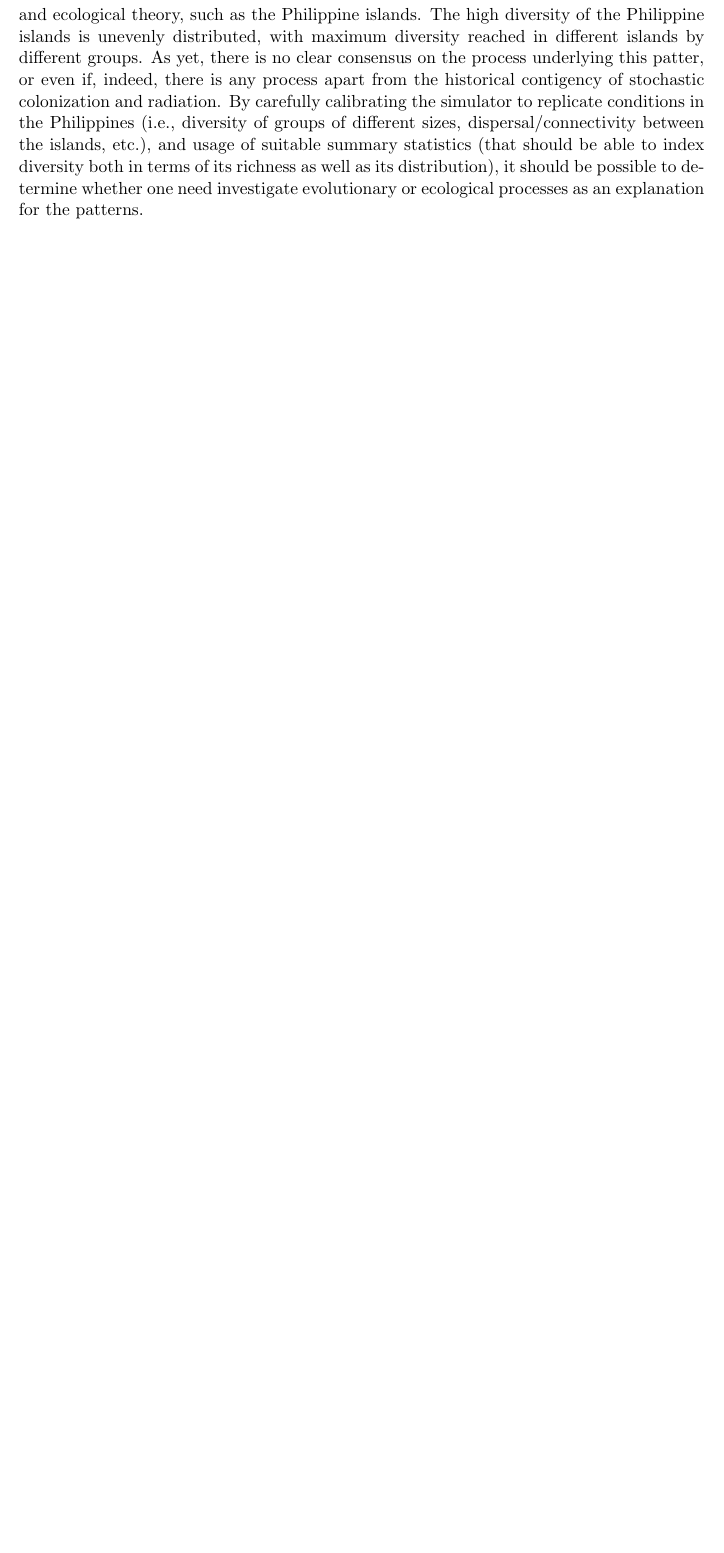
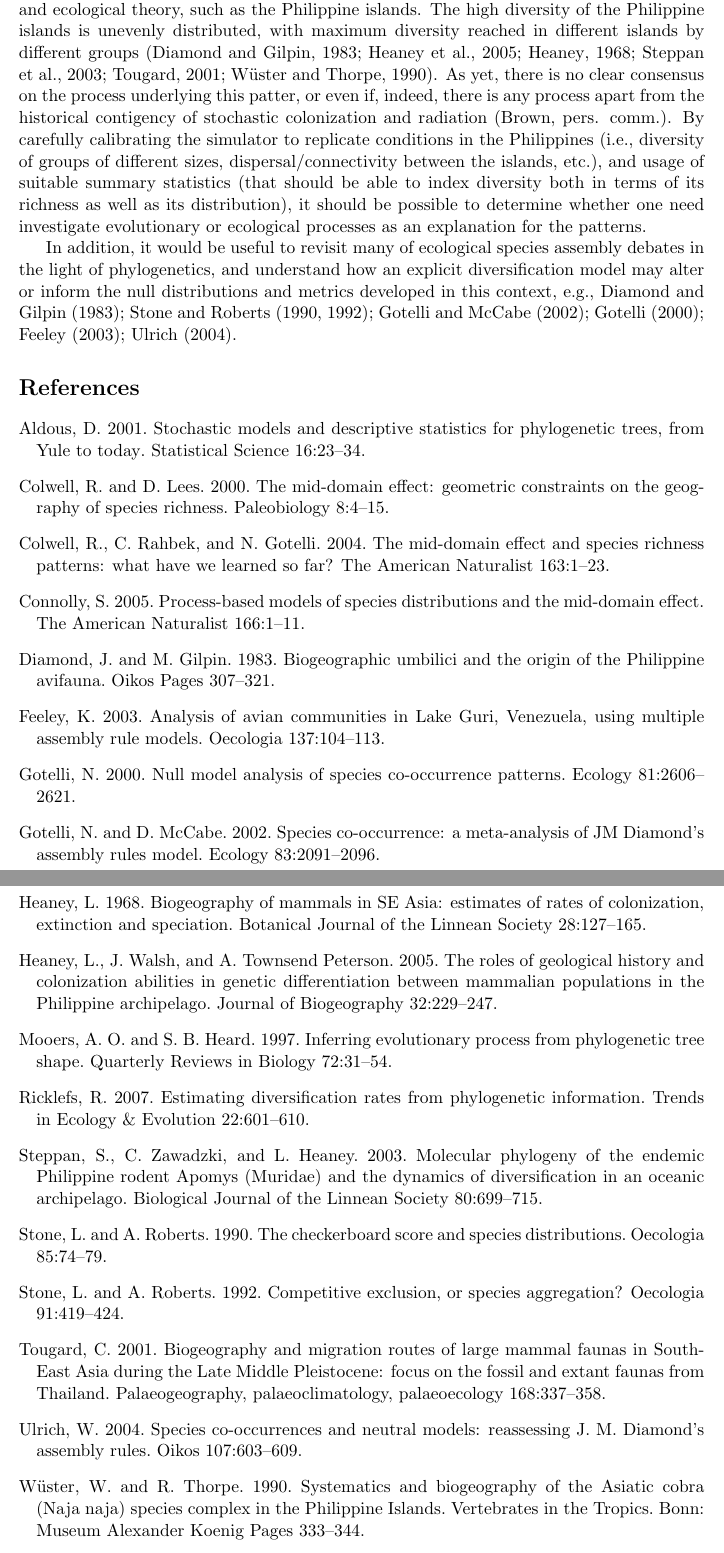
Before and after one commit to jeetsukumaran/Archipelago1, a LaTeX document (doc/presentation-quantecol/paper.tex, which reads doc/presentation-quantecol/refs.bib): part of page 7 of 7 before the commit and two parts of pages 8 and 9 of 9 after it, the two joined at a grey line, cut so that both start at the same text, the shorter picture padded with empty space. Compiled offline with pdfLaTeX.

Commit message:
added references

```diff
--- a/doc/presentation-quantecol/paper.tex
+++ b/doc/presentation-quantecol/paper.tex
@@ -6,6 +6,7 @@
 %\usepackage[parfill]{parskip}    % Activate to begin paragraphs with an empty line rather than an indent
 \usepackage{graphicx}
 \usepackage{amssymb}
+\usepackage{natbib}
 \usepackage{epstopdf}
 \DeclareGraphicsRule{.tif}{png}{.png}{`convert #1 `dirname #1`/`basename #1 .tif`.png}
 \usepackage{array}
@@ -161,8 +162,13 @@ They do provide for an alternate justification of the mid-domain effect, however
 
 By generating null distributions of diversity under the process of random (neutral) diversification and dispersal, and comparing these distributions using various summary statistics or indexes, such as the checkerboard score etc., to actual observed diversity, this simulator can be used to identify systems in which processes \textit{other} than random diversification and dispersal are operating.
 There is a large scope for studies of this kind, especially in island archipelagos that are only recently beginning to be studied using modern phylogenetic and ecological theory, such as the Philippine islands.
-The high diversity of the Philippine islands is unevenly distributed, with maximum diversity reached in different islands by different groups.
-As yet, there is no clear consensus on the process underlying this patter, or even if, indeed, there is any process apart from the historical contigency of stochastic colonization and radiation.
+The high diversity of the Philippine islands is unevenly distributed, with maximum diversity reached in different islands by different groups \citep{Diamond1983a,Heaney2005a,Heaney1968a,Steppan2003a,Tougard2001a,Wuster1990a}.
+As yet, there is no clear consensus on the process underlying this patter, or even if, indeed, there is any process apart from the historical contigency of stochastic colonization and radiation (Brown, pers. comm.).
 By carefully calibrating the simulator to replicate conditions in the Philippines (i.e., diversity of groups of different sizes, dispersal/connectivity between the islands, etc.), and usage of suitable summary statistics (that should be able to index diversity both in terms of its richness as well as its distribution), it should be possible to determine whether one need investigate evolutionary or ecological processes as an explanation for the patterns.
 
+In addition, it would be useful to revisit many of ecological species assembly debates in the light of phylogenetics, and understand how an explicit diversification model may alter or inform the null distributions and metrics developed in this context, e.g., \citet{Diamond1983a, Stone1990a, Stone1992a, Gotelli2002a, Gotelli2000a, Feeley2003a, Ulrich2004a}.
+
+\bibliographystyle{sysbio}
+\bibliography{refs}
+
 \end{document}
--- /dev/null
+++ b/doc/presentation-quantecol/refs.bib
@@ -0,0 +1,32 @@
+%% This BibTeX bibliography file was created using BibDesk.
+%% http://bibdesk.sourceforge.net/
+
+
+%% Created for Jeet Sukumaran at 2009-12-14 02:21:37 -0600
+
+
+%% Saved with string encoding Unicode (UTF-8)
+
+
+
+@article{ricklefs2007estimating,
+	Author = {Ricklefs, R.E.},
+	Date-Added = {2009-12-14 02:21:37 -0600},
+	Date-Modified = {2009-12-14 02:21:37 -0600},
+	Journal = {Trends in Ecology \& Evolution},
+	Number = {11},
+	Pages = {601--610},
+	Publisher = {Elsevier},
+	Title = {{Estimating diversification rates from phylogenetic information}},
+	Volume = {22},
+	Year = {2007}}
+
+@article{Mooers1997,
+	Author = {Mooers, A. O. and Heard, S. B.},
+	Date-Added = {2009-12-14 01:48:21 -0600},
+	Date-Modified = {2009-12-14 01:49:18 -0600},
+	Journal = {Quarterly Reviews in Biology},
+	Pages = {31--54},
+	Title = {Inferring evolutionary process from phylogenetic tree shape},
+	Volume = {72},
+	Year = {1997}}
@@ -0,0 +39 @@
+	Pages = {21--87},
@@ -0,0 +60,6 @@
+	Number = {1},
+	Pages = {23--34},
+	Publisher = {Institute of Mathematical Statistics},
+	Title = {{Stochastic models and descriptive statistics for phylogenetic trees, from Yule to today}},
+	Volume = {16},
+	Year = {2001}}
@@ -0,0 +71,3 @@
+	Journal = {Oecologia},
+	Number = {2},
+	Pages = {281--291},
@@ -0,0 +77 @@
+	Year = {2001}}
@@ -0,0 +83,7 @@
+	Journal = {Oecologia},
+	Number = {1},
+	Pages = {104--113},
+	Publisher = {Springer},
+	Title = {{Analysis of avian communities in Lake Guri, Venezuela, using multiple assembly rule models}},
+	Volume = {137},
+	Year = {2003}}
@@ -0,0 +95,7 @@
+	Journal = {Ecology},
+	Number = {8},
+	Pages = {2091--2096},
+	Publisher = {Eco Soc America},
+	Title = {{Species co-occurrence: a meta-analysis of JM Diamond's assembly rules model}},
+	Volume = {83},
+	Year = {2002}}
@@ -0,0 +107,7 @@
+	Journal = {Ecology},
+	Number = {9},
+	Pages = {2606--2621},
+	Publisher = {Eco Soc America},
+	Title = {{Null model analysis of species co-occurrence patterns}},
+	Volume = {81},
+	Year = {2000}}
@@ -0,0 +119,7 @@
+	Journal = {Oecologia},
+	Number = {3},
+	Pages = {419--424},
+	Publisher = {Springer},
+	Title = {{Competitive exclusion, or species aggregation?}},
+	Volume = {91},
+	Year = {1992}}
@@ -0,0 +131,6 @@
+	Journal = {Oikos},
+	Number = {3},
+	Pages = {603--609},
+	Title = {{Species co-occurrences and neutral models: reassessing J. M. Diamond's assembly rules}},
+	Volume = {107},
+	Year = {2004}}
@@ -0,0 +142,7 @@
+	Journal = {Oecologia},
+	Number = {1},
+	Pages = {74--79},
+	Publisher = {Springer},
+	Title = {{The checkerboard score and species distributions}},
+	Volume = {85},
+	Year = {1990}}
@@ -0,0 +154,4 @@
+	Journal = {Vertebrates in the Tropics. Bonn: Museum Alexander Koenig},
+	Pages = {333--344},
+	Title = {{Systematics and biogeography of the Asiatic cobra (Naja naja) species complex in the Philippine Islands}},
+	Year = {1990}}
@@ -0,0 +163,9 @@
+	Journal = {Botanical Journal of the Linnean Society},
+	Number = {1},
+	Pages = {143--159},
+	Title = {{A molecular test of Huxley's line: Cyrtandra (Gesneriaceae) in Borneo and the Philippines}},
+	Volume = {72},
+	Year = {1968}}
+
+@article{Tougard2001a,
+	Author = {Tougard, C.},
@@ -0,0 +175,5 @@
+	Number = {3},
+	Pages = {337--358},
+	Title = {{Biogeography and migration routes of large mammal faunas in South-East Asia during the Late Middle Pleistocene: focus on the fossil and extant faunas from Thailand}},
+	Volume = {168},
+	Year = {2001}}
@@ -0,0 +185,7 @@
+	Journal = {Biological Journal of the Linnean Society},
+	Number = {4},
+	Pages = {699--715},
+	Publisher = {[London] Published for the Linnean Society of London by Academic Press.},
+	Title = {{Molecular phylogeny of the endemic Philippine rodent Apomys (Muridae) and the dynamics of diversification in an oceanic archipelago}},
+	Volume = {80},
+	Year = {2003}}
@@ -0,0 +209,5 @@
+	Number = {2},
+	Pages = {229--247},
+	Title = {{The roles of geological history and colonization abilities in genetic differentiation between mammalian populations in the Philippine archipelago}},
+	Volume = {32},
+	Year = {2005}}
@@ -0,0 +219,16 @@
+	Journal = {Oikos},
+	Pages = {307--321},
+	Publisher = {Munksgaard International Booksellers and Publishers},
+	Title = {{Biogeographic umbilici and the origin of the Philippine avifauna}},
+	Year = {1983}}
+
+@article{Heaney1968a,
+	Author = {Heaney, L.R.},
+	Date-Added = {2009-12-14 00:00:47 -0600},
+	Date-Modified = {2009-12-14 00:16:20 -0600},
+	Journal = {Botanical Journal of the Linnean Society},
+	Number = {1-2},
+	Pages = {127--165},
+	Title = {{Biogeography of mammals in SE Asia: estimates of rates of colonization, extinction and speciation}},
+	Volume = {28},
+	Year = {1968}}
@@ -0,0 +241,6 @@
+	Number = {2},
+	Pages = {431--439},
+	Publisher = {Elsevier},
+	Title = {{Molecular systematics and biogeography of the bent-wing bat complex Miniopterus schreibersii (Kuhl, 1817)(Chiroptera: Vespertilionidae)}},
+	Volume = {31},
+	Year = {2004}}
@@ -0,0 +253,9 @@
+	Number = {3},
+	Pages = {1--23},
+	Publisher = {UChicago Press},
+	Title = {{The mid-domain effect and species richness patterns: what have we learned so far?}},
+	Volume = {163},
+	Year = {2004}}
+
+@article{Connolly2005a,
+	Author = {Connolly, S.R.},
@@ -0,0 +265,6 @@
+	Number = {1},
+	Pages = {1--11},
+	Publisher = {UChicago Press},
+	Title = {{Process-based models of species distributions and the mid-domain effect}},
+	Volume = {166},
+	Year = {2005}}
@@ -0,0 +276,5 @@
+	Journal = {Paleobiology},
+	Pages = {4--15},
+	Title = {{The mid-domain effect: geometric constraints on the geography of species richness}},
+	Volume = {8},
+	Year = {2000}}
```
Also changed, not shown: doc/presentation-quantecol/paper.pdf, doc/presentation-quantecol/paper.tex (16 more changed lines), doc/presentation-quantecol/refs.bib (124 more changed lines).
